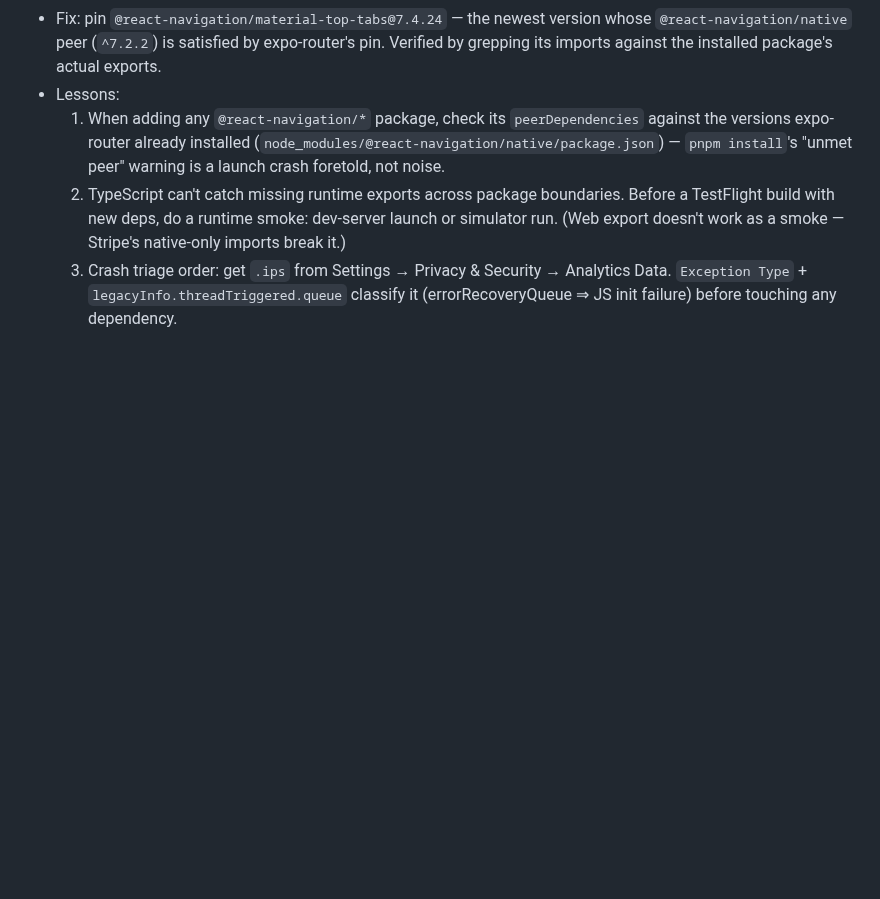
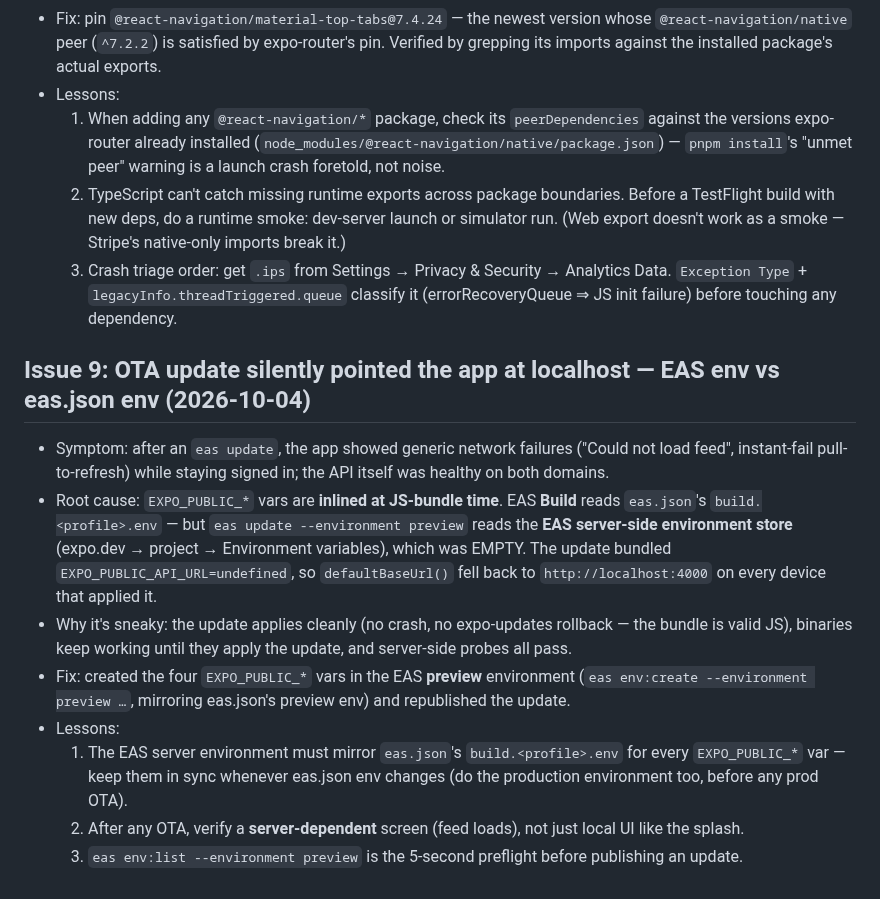
Before and after one commit to daynearnett/blubranch-mono, a Markdown page: docs/TESTFLIGHT-LESSONS.md, the part around the change. Rendered like a GitHub page; blank space fills up the shorter version.

Commit message:
docs: TESTFLIGHT-LESSONS Issue 9 — OTA env inlining (empty EAS env -> localhost API)
(Original attempt ec85afe landed on fix/empty-json-body-400 — a concurrent
session switched branches mid-command; renumbered 6 -> 9 to follow the
entries added since July.)

Co-Authored-By: Claude Fable 5 <noreply@anthropic.com>

```diff
--- a/docs/TESTFLIGHT-LESSONS.md
+++ b/docs/TESTFLIGHT-LESSONS.md
@@ -81,3 +81,13 @@ eas submit --platform ios --profile preview
   1. When adding any `@react-navigation/*` package, check its `peerDependencies` against the versions expo-router already installed (`node_modules/@react-navigation/native/package.json`) — `pnpm install`'s "unmet peer" warning is a launch crash foretold, not noise.
   2. TypeScript can't catch missing runtime exports across package boundaries. Before a TestFlight build with new deps, do a runtime smoke: dev-server launch or simulator run. (Web export doesn't work as a smoke — Stripe's native-only imports break it.)
   3. Crash triage order: get `.ips` from Settings → Privacy & Security → Analytics Data. `Exception Type` + `legacyInfo.threadTriggered.queue` classify it (errorRecoveryQueue ⇒ JS init failure) before touching any dependency.
+
+## Issue 9: OTA update silently pointed the app at localhost — EAS env vs eas.json env (2026-10-04)
+- Symptom: after an `eas update`, the app showed generic network failures ("Could not load feed", instant-fail pull-to-refresh) while staying signed in; the API itself was healthy on both domains.
+- Root cause: `EXPO_PUBLIC_*` vars are **inlined at JS-bundle time**. EAS **Build** reads `eas.json`'s `build.<profile>.env` — but `eas update --environment preview` reads the **EAS server-side environment store** (expo.dev → project → Environment variables), which was EMPTY. The update bundled `EXPO_PUBLIC_API_URL=undefined`, so `defaultBaseUrl()` fell back to `http://localhost:4000` on every device that applied it.
+- Why it's sneaky: the update applies cleanly (no crash, no expo-updates rollback — the bundle is valid JS), binaries keep working until they apply the update, and server-side probes all pass.
+- Fix: created the four `EXPO_PUBLIC_*` vars in the EAS **preview** environment (`eas env:create --environment preview …`, mirroring eas.json's preview env) and republished the update.
+- Lessons:
+  1. The EAS server environment must mirror `eas.json`'s `build.<profile>.env` for every `EXPO_PUBLIC_*` var — keep them in sync whenever eas.json env changes (do the production environment too, before any prod OTA).
+  2. After any OTA, verify a **server-dependent** screen (feed loads), not just local UI like the splash.
+  3. `eas env:list --environment preview` is the 5-second preflight before publishing an update.
```
